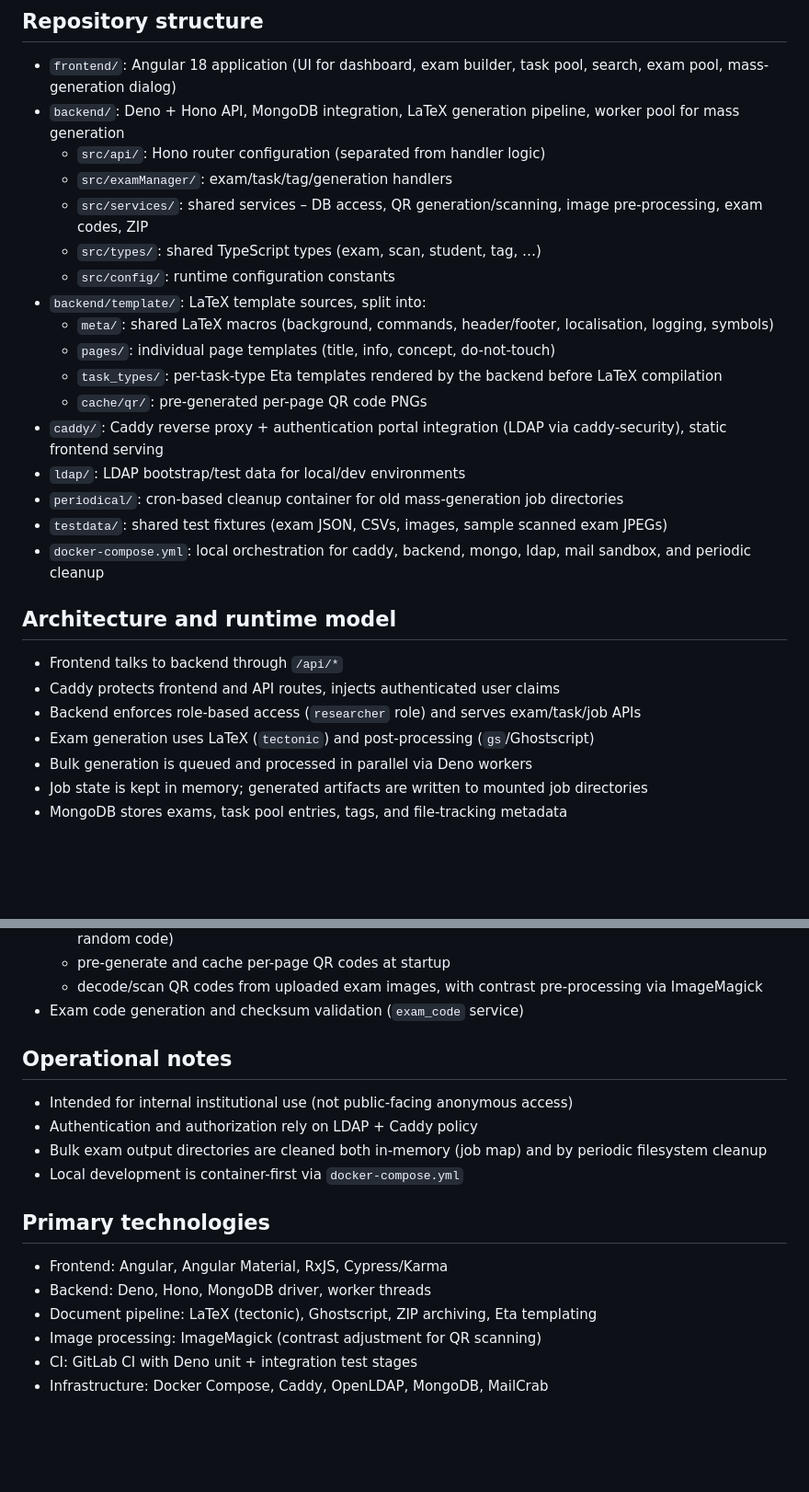
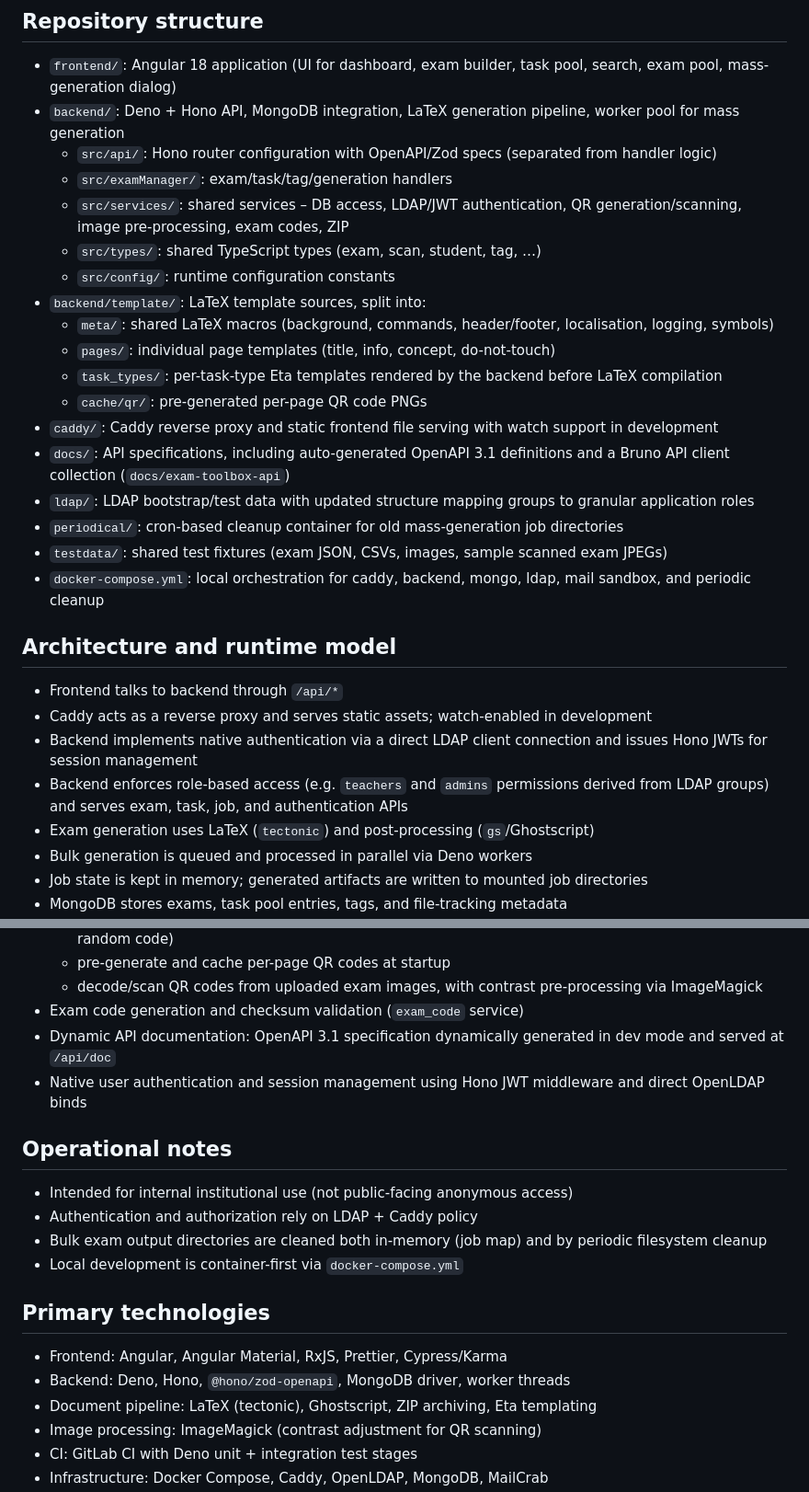
Before and after one commit to vs-ude/exam-toolbox, a Markdown page: AGENTS.md, 2 parts joined by grey strips. Shown at 92% size. GitHub-like rendering; blank space fills up the shorter version.

```diff
--- a/AGENTS.md
+++ b/AGENTS.md
@@ -27,9 +27,9 @@ The scan ingest pipeline is actively being built. Scanned written exams can alre
 
 - `frontend/`: Angular 18 application (UI for dashboard, exam builder, task pool, search, exam pool, mass-generation dialog)
 - `backend/`: Deno + Hono API, MongoDB integration, LaTeX generation pipeline, worker pool for mass generation
-  - `src/api/`: Hono router configuration (separated from handler logic)
+  - `src/api/`: Hono router configuration with OpenAPI/Zod specs (separated from handler logic)
   - `src/examManager/`: exam/task/tag/generation handlers
-  - `src/services/`: shared services – DB access, QR generation/scanning, image pre-processing, exam codes, ZIP
+  - `src/services/`: shared services – DB access, LDAP/JWT authentication, QR generation/scanning, image pre-processing, exam codes, ZIP
   - `src/types/`: shared TypeScript types (exam, scan, student, tag, …)
   - `src/config/`: runtime configuration constants
 - `backend/template/`: LaTeX template sources, split into:
@@ -37,8 +37,9 @@ The scan ingest pipeline is actively being built. Scanned written exams can alre
   - `pages/`: individual page templates (title, info, concept, do-not-touch)
   - `task_types/`: per-task-type Eta templates rendered by the backend before LaTeX compilation
   - `cache/qr/`: pre-generated per-page QR code PNGs
-- `caddy/`: Caddy reverse proxy + authentication portal integration (LDAP via caddy-security), static frontend serving
-- `ldap/`: LDAP bootstrap/test data for local/dev environments
+- `caddy/`: Caddy reverse proxy and static frontend file serving with watch support in development
+- `docs/`: API specifications, including auto-generated OpenAPI 3.1 definitions and a Bruno API client collection (`docs/exam-toolbox-api`)
+- `ldap/`: LDAP bootstrap/test data with updated structure mapping groups to granular application roles
 - `periodical/`: cron-based cleanup container for old mass-generation job directories
 - `testdata/`: shared test fixtures (exam JSON, CSVs, images, sample scanned exam JPEGs)
 - `docker-compose.yml`: local orchestration for caddy, backend, mongo, ldap, mail sandbox, and periodic cleanup
@@ -46,8 +47,9 @@ The scan ingest pipeline is actively being built. Scanned written exams can alre
 ## Architecture and runtime model
 
 - Frontend talks to backend through `/api/*`
-- Caddy protects frontend and API routes, injects authenticated user claims
-- Backend enforces role-based access (`researcher` role) and serves exam/task/job APIs
+- Caddy acts as a reverse proxy and serves static assets; watch-enabled in development
+- Backend implements native authentication via a direct LDAP client connection and issues Hono JWTs for session management
+- Backend enforces role-based access (e.g. `teachers` and `admins` permissions derived from LDAP groups) and serves exam, task, job, and authentication APIs
 - Exam generation uses LaTeX (`tectonic`) and post-processing (`gs`/Ghostscript)
 - Bulk generation is queued and processed in parallel via Deno workers
 - Job state is kept in memory; generated artifacts are written to mounted job directories
@@ -70,6 +72,8 @@ The scan ingest pipeline is actively being built. Scanned written exams can alre
   - pre-generate and cache per-page QR codes at startup
   - decode/scan QR codes from uploaded exam images, with contrast pre-processing via ImageMagick
 - Exam code generation and checksum validation (`exam_code` service)
+- Dynamic API documentation: OpenAPI 3.1 specification dynamically generated in dev mode and served at `/api/doc`
+- Native user authentication and session management using Hono JWT middleware and direct OpenLDAP binds
 
 ## Operational notes
 
@@ -80,8 +84,8 @@ The scan ingest pipeline is actively being built. Scanned written exams can alre
 
 ## Primary technologies
 
-- Frontend: Angular, Angular Material, RxJS, Cypress/Karma
-- Backend: Deno, Hono, MongoDB driver, worker threads
+- Frontend: Angular, Angular Material, RxJS, Prettier, Cypress/Karma
+- Backend: Deno, Hono, `@hono/zod-openapi`, MongoDB driver, worker threads
 - Document pipeline: LaTeX (tectonic), Ghostscript, ZIP archiving, Eta templating
 - Image processing: ImageMagick (contrast adjustment for QR scanning)
 - CI: GitLab CI with Deno unit + integration test stages
```
Also changed, not shown: other parts of AGENTS.md (+1 -1 lines), README.md (+31 -20 lines).
